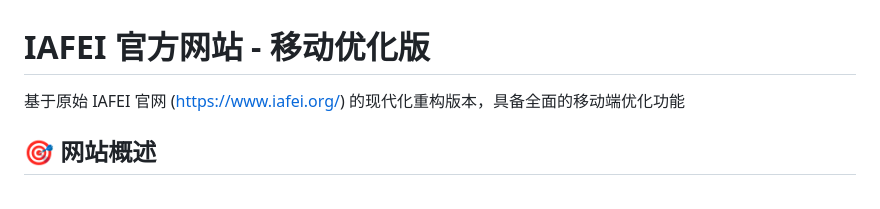
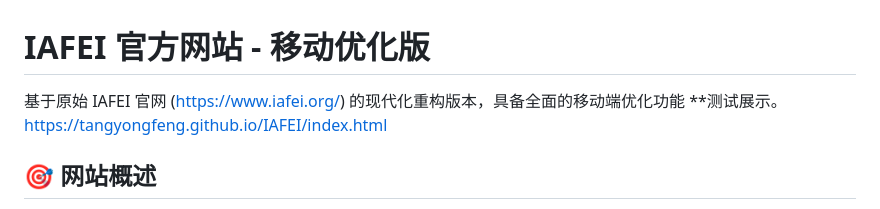
Before and after one commit to tangyongfeng/IAFEI, a Markdown page: README.md, the part around the change. Drawn GitHub-style.

Commit message:
增加测试展示

```diff
--- a/README.md
+++ b/README.md
@@ -1,6 +1,7 @@
 # IAFEI 官方网站 - 移动优化版
 
 基于原始 IAFEI 官网 (https://www.iafei.org/) 的现代化重构版本，具备全面的移动端优化功能
+**测试展示。https://tangyongfeng.github.io/IAFEI/index.html
 
 ## 🎯 网站概述
 
```
